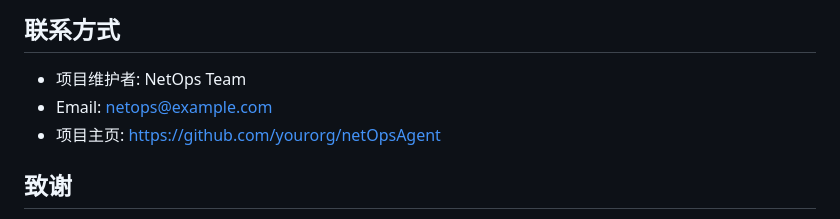
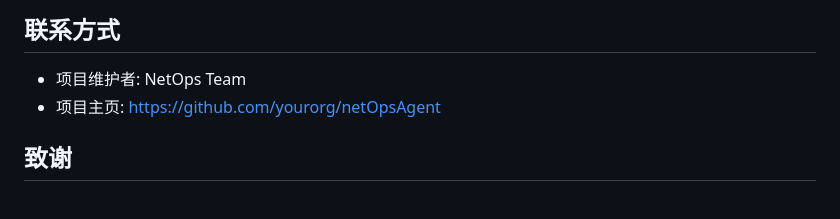
Before and after one commit to lomodays207/netOpsAgent, a Markdown page: README.md, the part around the change. Rendered like a GitHub page.

Commit message:
docs: update README.md

```diff
--- a/README.md
+++ b/README.md
@@ -162,7 +162,6 @@ make clean
 ## 联系方式
 
 - 项目维护者: NetOps Team
-- Email: netops@example.com
 - 项目主页: https://github.com/yourorg/netOpsAgent
 
 ## 致谢
```
